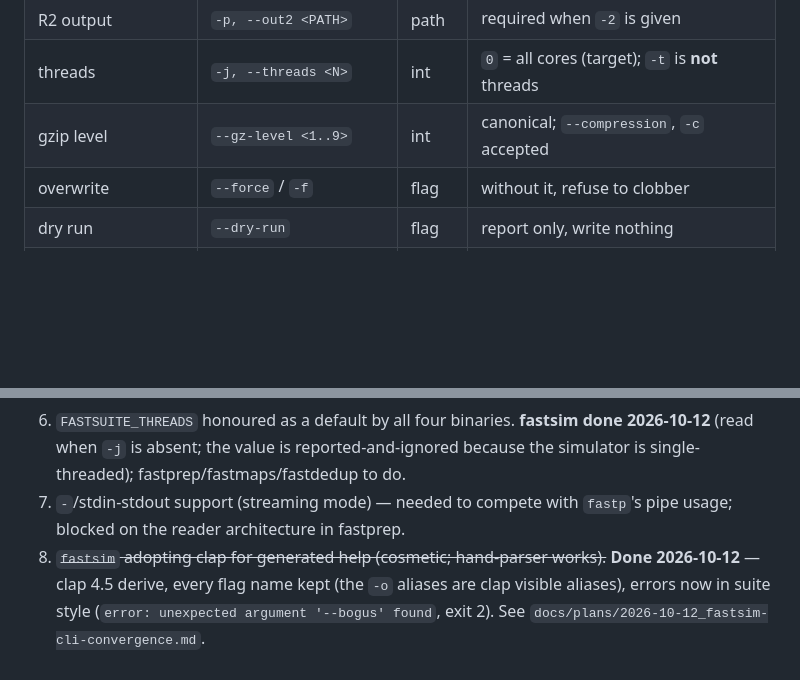
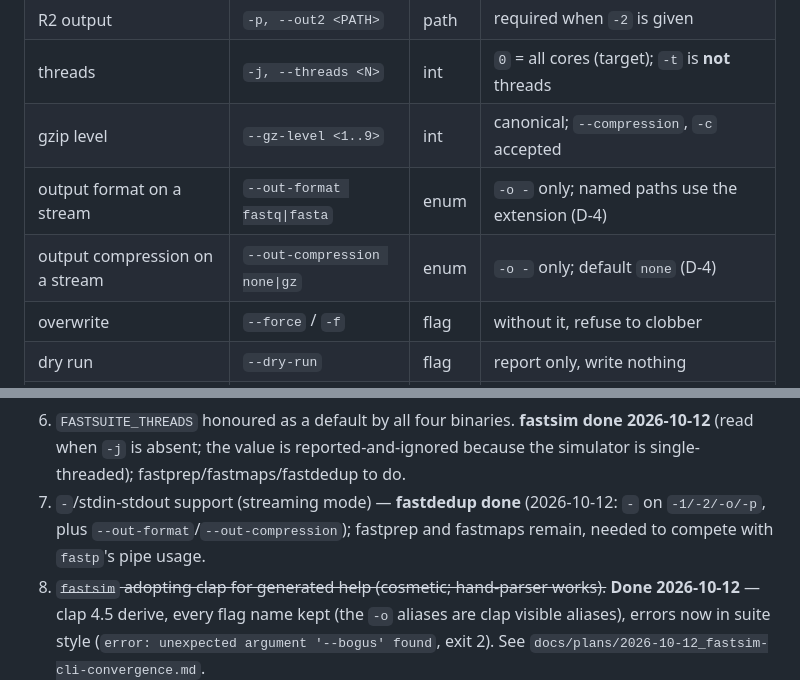
Before and after one commit to RaphaelRibes/FastSuite, a Markdown page: docs/CLI-SPEC.md, 2 parts joined by grey strips. GitHub-like rendering; blank space fills up the shorter version.

```diff
--- a/docs/CLI-SPEC.md
+++ b/docs/CLI-SPEC.md
@@ -17,6 +17,8 @@ survives as an alias for one release.** Nothing breaks, everything converges.
 | R2 output | `-p, --out2 <PATH>` | path | required when `-2` is given |
 | threads | `-j, --threads <N>` | int | `0` = all cores (target); `-t` is **not** threads |
 | gzip level | `--gz-level <1..9>` | int | canonical; `--compression`, `-c` accepted |
+| output format on a stream | `--out-format fastq\|fasta` | enum | `-o -` only; named paths use the extension (D-4) |
+| output compression on a stream | `--out-compression none\|gz` | enum | `-o -` only; default `none` (D-4) |
 | overwrite | `--force` / `-f` | flag | without it, refuse to clobber |
 | dry run | `--dry-run` | flag | report only, write nothing |
 | report | `--json <PATH>` | path | `fastsuite.report.v1` |
@@ -147,8 +149,9 @@ Ordered by user-visible value:
 6. `FASTSUITE_THREADS` honoured as a default by all four binaries. **fastsim
    done 2026-10-12** (read when `-j` is absent; the value is reported-and-ignored
    because the simulator is single-threaded); fastprep/fastmaps/fastdedup to do.
-7. `-`/stdin-stdout support (streaming mode) — needed to compete with
-   `fastp`'s pipe usage; blocked on the reader architecture in fastprep.
+7. `-`/stdin-stdout support (streaming mode) — **fastdedup done** (2026-10-12:
+   `-` on `-1/-2/-o/-p`, plus `--out-format`/`--out-compression`); fastprep and
+   fastmaps remain, needed to compete with `fastp`'s pipe usage.
 8. ~~`fastsim` adopting clap for generated help (cosmetic; hand-parser
    works).~~ **Done 2026-10-12** — clap 4.5 derive, every flag name kept (the
    `-o` aliases are clap visible aliases), errors now in suite style
```
Also changed, not shown: docs/DECISIONS.md (+6 -5 lines), tools/fastdedup/CHANGELOG.md (+9 -0 lines).
